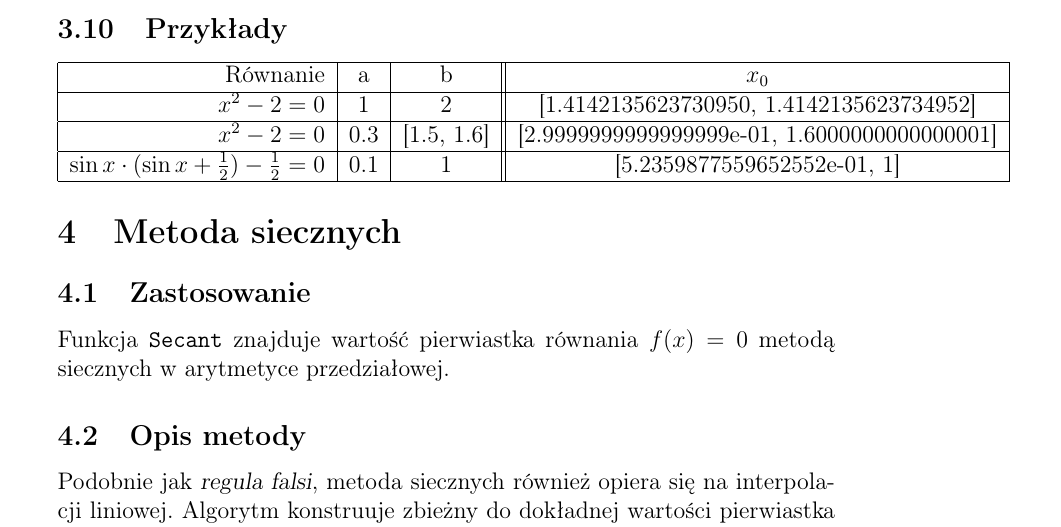
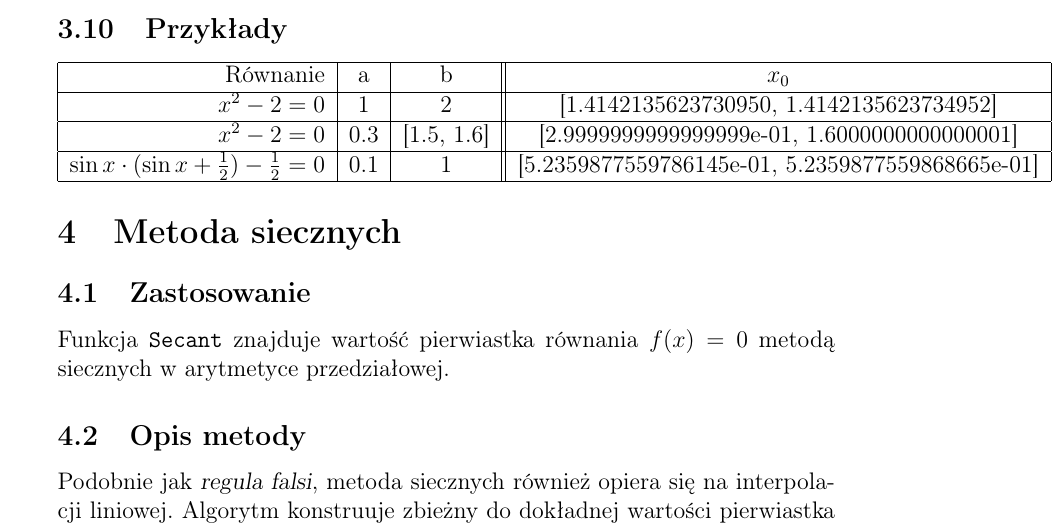
Before and after one commit to hejmsdz/NonLinear, a LaTeX document (docs/NonLinear.tex): part of page 6 of 8, cut so that both start at the same text. Compiled offline with pdfLaTeX.

Commit message:
Update an example

```diff
--- a/docs/NonLinear.tex
+++ b/docs/NonLinear.tex
@@ -188,7 +188,7 @@
 
 				$x^2 - 2 = 0$ & 1 & 2 & [1.4142135623730950, 1.4142135623734952]\\\hline
 				$x^2 - 2 = 0$ & 0.3 & [1.5, 1.6] & [2.9999999999999999e-01, 1.6000000000000001]\\\hline
-				$\sin{x} \cdot (\sin{x} + \frac{1}{2}) - \frac{1}{2} = 0$ & 0.1 & 1 & [5.2359877559652552e-01, 1] \\\hline
+				$\sin{x} \cdot (\sin{x} + \frac{1}{2}) - \frac{1}{2} = 0$ & 0.1 & 1 & [5.2359877559786145e-01, 5.2359877559868665e-01] \\\hline
 
 			\end{tabular}
 
```
Also changed, not shown: docs/NonLinear.pdf.
